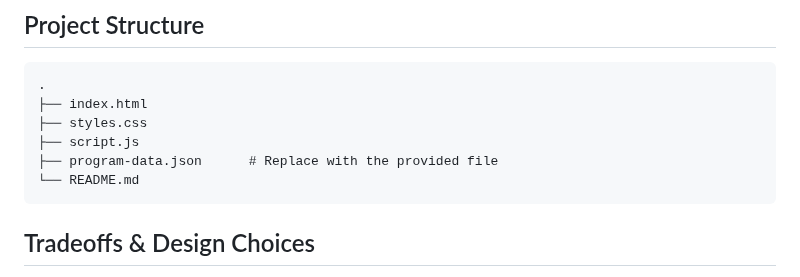
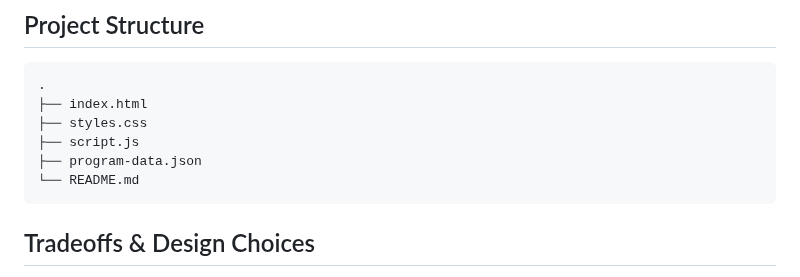
Before and after one commit to DhruvSP90/junior-web-dev-onepager, a Markdown page: README.md, the part around one of its changes. Drawn GitHub-style.

````diff
--- a/README.md
+++ b/README.md
@@ -90,7 +90,7 @@ Then open the local URL printed in the terminal (e.g., `http://localhost:3000`).
 ├── index.html
 ├── styles.css
 ├── script.js
-├── program-data.json      # Replace with the provided file
+├── program-data.json
 └── README.md
 ```
 
````
Also changed, not shown: other parts of README.md (+3 -3 lines).
